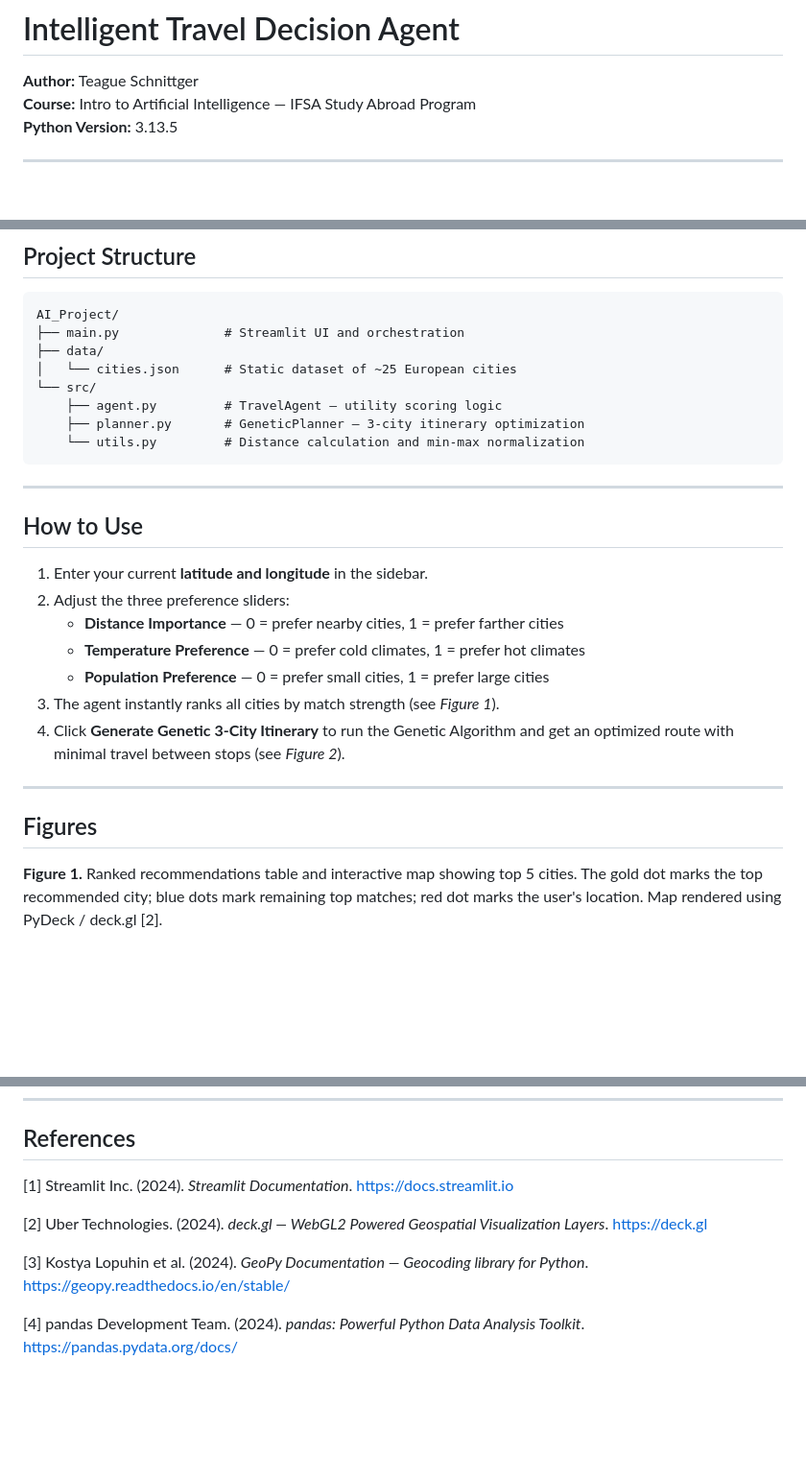
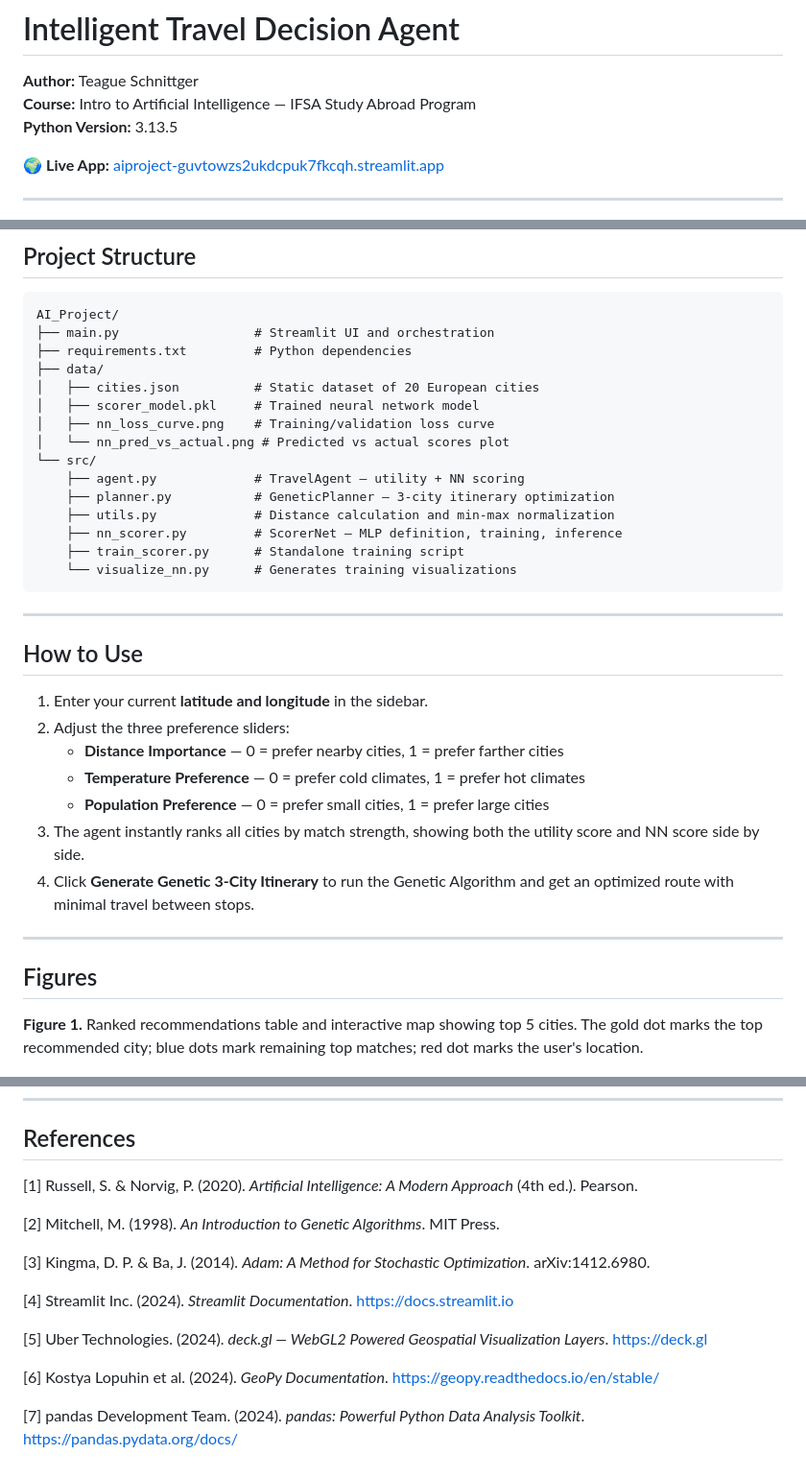
Before and after one commit to TeagueSchnittger/AI_Project, a Markdown page: README.md, 3 parts joined by grey strips. Shown at 96% size. Drawn GitHub-style; blank space fills up the shorter version.

````diff
--- a/README.md
+++ b/README.md
@@ -3,6 +3,8 @@
 **Author:** Teague Schnittger
 **Course:** Intro to Artificial Intelligence — IFSA Study Abroad Program
 **Python Version:** 3.13.5
+
+🌍 **Live App:** [aiproject-guvtowzs2ukdcpuk7fkcqh.streamlit.app](https://aiproject-guvtowzs2ukdcpuk7fkcqh.streamlit.app/)
 
 ---
 
@@ -61,13 +82,20 @@ streamlit run main.py
 
 ```
 AI_Project/
-├── main.py              # Streamlit UI and orchestration
+├── main.py                  # Streamlit UI and orchestration
+├── requirements.txt         # Python dependencies
 ├── data/
-│   └── cities.json      # Static dataset of ~25 European cities
+│   ├── cities.json          # Static dataset of 20 European cities
+│   ├── scorer_model.pkl     # Trained neural network model
+│   ├── nn_loss_curve.png    # Training/validation loss curve
+│   └── nn_pred_vs_actual.png # Predicted vs actual scores plot
 └── src/
-    ├── agent.py         # TravelAgent — utility scoring logic
-    ├── planner.py       # GeneticPlanner — 3-city itinerary optimization
-    └── utils.py         # Distance calculation and min-max normalization
+    ├── agent.py             # TravelAgent — utility + NN scoring
+    ├── planner.py           # GeneticPlanner — 3-city itinerary optimization
+    ├── utils.py             # Distance calculation and min-max normalization
+    ├── nn_scorer.py         # ScorerNet — MLP definition, training, inference
+    ├── train_scorer.py      # Standalone training script
+    └── visualize_nn.py      # Generates training visualizations
 ```
 
 ---
@@ -79,14 +107,14 @@ AI_Project/
    - **Distance Importance** — 0 = prefer nearby cities, 1 = prefer farther cities
    - **Temperature Preference** — 0 = prefer cold climates, 1 = prefer hot climates
    - **Population Preference** — 0 = prefer small cities, 1 = prefer large cities
-3. The agent instantly ranks all cities by match strength (see *Figure 1*).
-4. Click **Generate Genetic 3-City Itinerary** to run the Genetic Algorithm and get an optimized route with minimal travel between stops (see *Figure 2*).
+3. The agent instantly ranks all cities by match strength, showing both the utility score and NN score side by side.
+4. Click **Generate Genetic 3-City Itinerary** to run the Genetic Algorithm and get an optimized route with minimal travel between stops.
 
 ---
 
 ## Figures
 
-**Figure 1.** Ranked recommendations table and interactive map showing top 5 cities. The gold dot marks the top recommended city; blue dots mark remaining top matches; red dot marks the user's location. Map rendered using PyDeck / deck.gl [2].
+**Figure 1.** Ranked recommendations table and interactive map showing top 5 cities. The gold dot marks the top recommended city; blue dots mark remaining top matches; red dot marks the user's location.
 
 ![Figure 1](IFSA_AI_PROJECT2.png)
 
@@ -106,10 +134,16 @@ AI_Project/
 
 ## References
 
-[1] Streamlit Inc. (2024). *Streamlit Documentation*. https://docs.streamlit.io
+[1] Russell, S. & Norvig, P. (2020). *Artificial Intelligence: A Modern Approach* (4th ed.). Pearson.
 
-[2] Uber Technologies. (2024). *deck.gl — WebGL2 Powered Geospatial Visualization Layers*. https://deck.gl
+[2] Mitchell, M. (1998). *An Introduction to Genetic Algorithms*. MIT Press.
 
-[3] Kostya Lopuhin et al. (2024). *GeoPy Documentation — Geocoding library for Python*. https://geopy.readthedocs.io/en/stable/
+[3] Kingma, D. P. & Ba, J. (2014). *Adam: A Method for Stochastic Optimization*. arXiv:1412.6980.
 
-[4] pandas Development Team. (2024). *pandas: Powerful Python Data Analysis Toolkit*. https://pandas.pydata.org/docs/
+[4] Streamlit Inc. (2024). *Streamlit Documentation*. https://docs.streamlit.io
+
+[5] Uber Technologies. (2024). *deck.gl — WebGL2 Powered Geospatial Visualization Layers*. https://deck.gl
+
+[6] Kostya Lopuhin et al. (2024). *GeoPy Documentation*. https://geopy.readthedocs.io/en/stable/
+
+[7] pandas Development Team. (2024). *pandas: Powerful Python Data Analysis Toolkit*. https://pandas.pydata.org/docs/
````
Also changed, not shown: other parts of README.md (+31 -12 lines).
